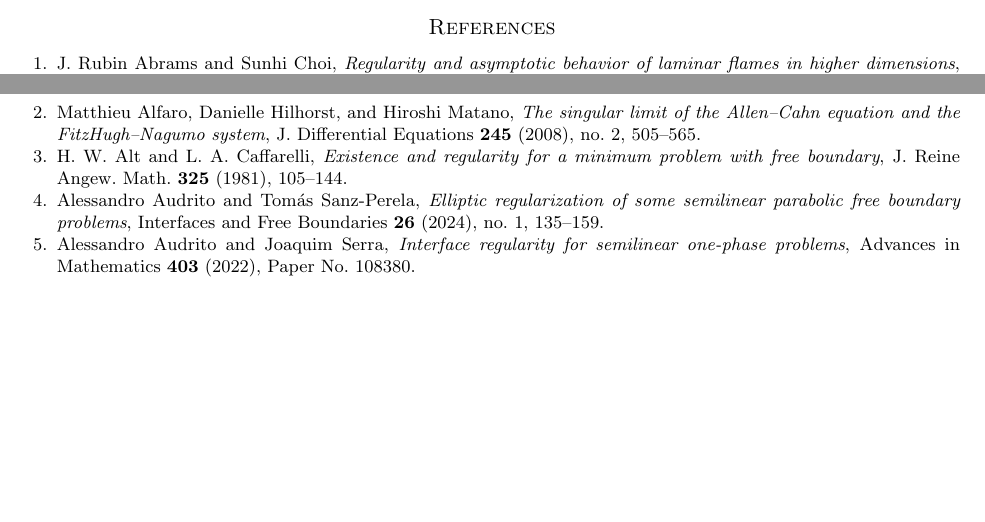
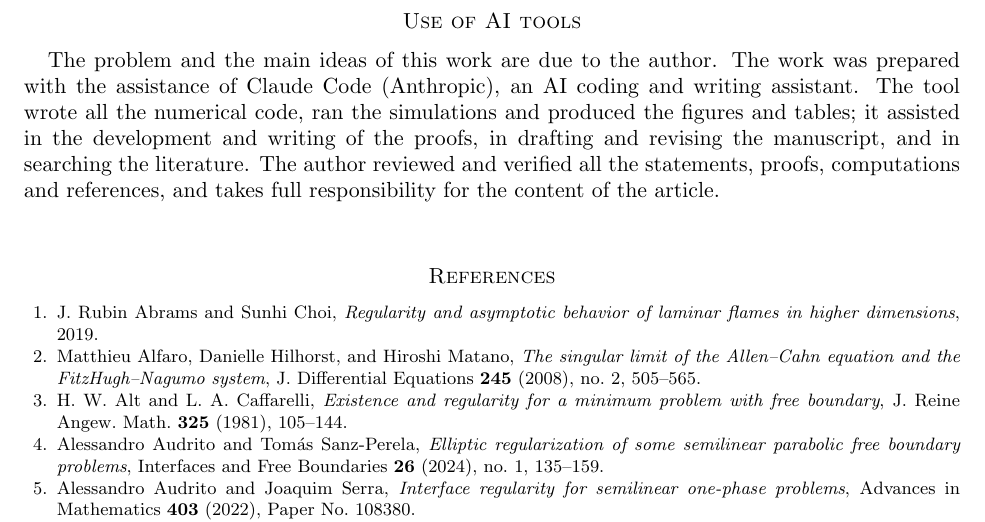
Before and after one commit to jfbonder/combustion, a LaTeX paper (paper/main.tex): two parts of pages 32 and 33 of 34 before the commit and part of page 33 of 35 after it, the two joined at a grey line, cut at the place of the change, the shorter picture padded with empty space. Compiled offline with pdfLaTeX.

Commit message:
Paper: statement on the use of AI tools
Co-Authored-By: Claude Fable 5.2 <noreply@anthropic.com>
Claude-Session: https://claude.ai/code/session_01LBysrFBgjtCcmDCZQSik8y

```diff
--- a/paper/main.tex
+++ b/paper/main.tex
@@ -2315,6 +2315,16 @@ that follows the flame, or with a moving mesh method
 \cite{FlucherRumpf1997,ShenDaiHuang2024} is a natural first step.
 
 
+\section*{Use of AI tools}
+
+The problem and the main ideas of this work are due to the author. The work was prepared
+with the assistance of Claude Code (Anthropic), an AI coding and writing assistant. The
+tool wrote all the numerical code, ran the simulations and produced the figures and
+tables; it assisted in the development and writing of the proofs, in drafting and
+revising the manuscript, and in searching the literature. The author reviewed and
+verified all the statements, proofs, computations and references, and takes full
+responsibility for the content of the article.
+
 \bibliographystyle{amsplain}
 \bibliography{references}
 
```
Also changed, not shown: paper/main_draft.pdf.
